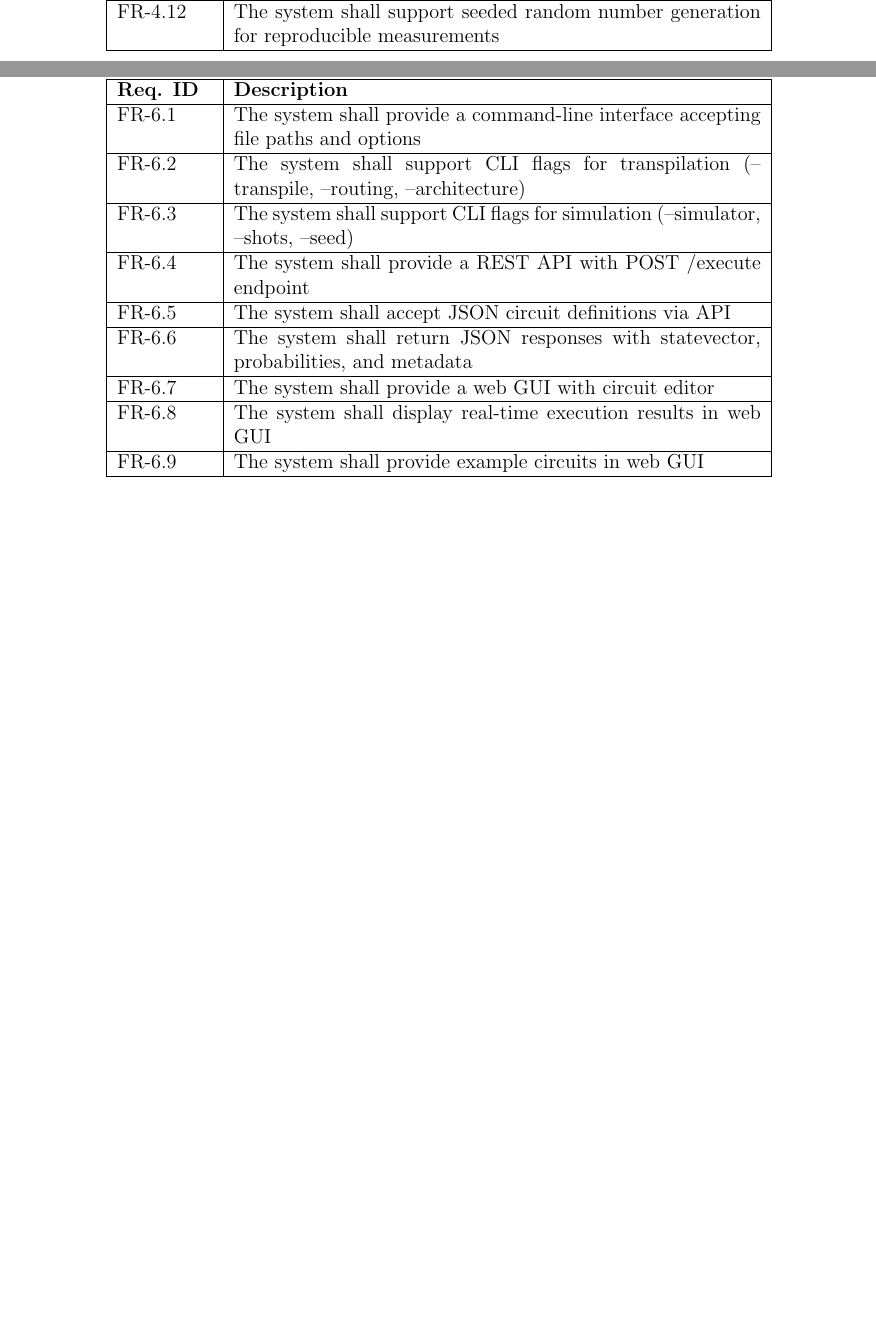
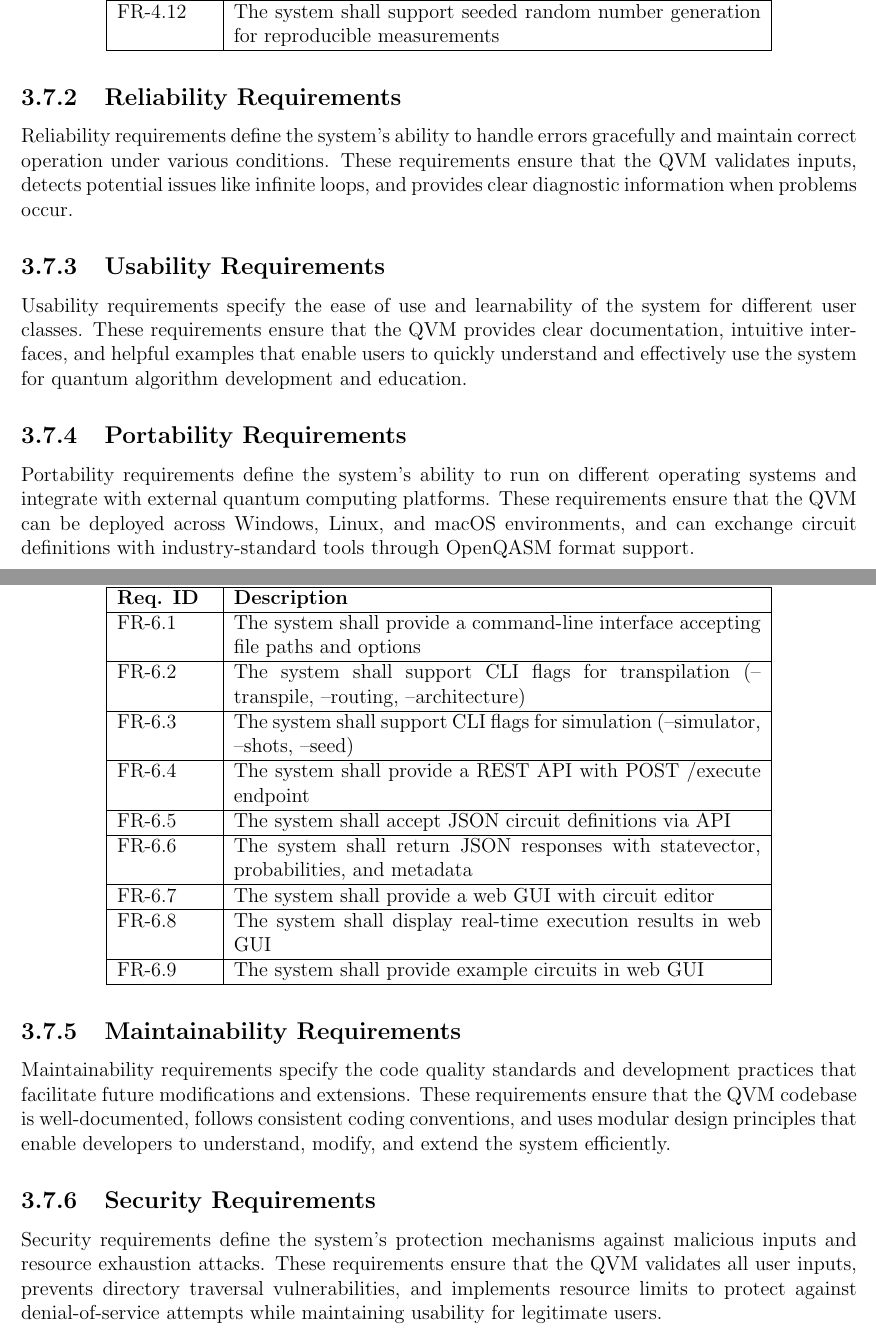
Before and after one commit to qayumXD/quantum-virtual-machine, a LaTeX thesis (docs/fyp_latex/main.tex, which reads docs/fyp_latex/ch_3_requirements.tex): two parts of pages 43 and 44 of 97 before the commit and two parts of pages 43 and 44 of 98 after it, joined at a grey line, cut so that both start at the same text, the shorter picture padded with empty space. Compiled offline with pdfLaTeX.

Commit message:
Fix stacked headings properly - add descriptions to all subsections
- Added 2-3 sentence descriptions for each subsection in 3.6 (Modules 1-6)
- Added descriptions for each subsection in 3.7 (NFR categories)
- Section 3.8 subsections already had content
- Document now 104 pages (was 103)
- All subsections now have context before tables/content

```diff
--- a/docs/fyp_latex/ch_3_requirements.tex
+++ b/docs/fyp_latex/ch_3_requirements.tex
@@ -445,6 +459,8 @@ NFR-1.5 & The system shall cache distance calculations to avoid redundant BFS se
 \end{table}
 
 \subsection{Reliability Requirements}
+
+Reliability requirements define the system's ability to handle errors gracefully and maintain correct operation under various conditions. These requirements ensure that the QVM validates inputs, detects potential issues like infinite loops, and provides clear diagnostic information when problems occur.
 
 \begin{table}[h]
 \centering
@@ -468,6 +484,8 @@ NFR-2.5 & The system shall achieve 95\% test coverage with automated unit tests
 
 \subsection{Usability Requirements}
 
+Usability requirements specify the ease of use and learnability of the system for different user classes. These requirements ensure that the QVM provides clear documentation, intuitive interfaces, and helpful examples that enable users to quickly understand and effectively use the system for quantum algorithm development and education.
+
 \begin{table}[h]
 \centering
 \caption{Non-Functional Requirements - Usability}
@@ -490,6 +508,8 @@ NFR-3.5 & The web GUI shall be accessible without installation via web browser \
 
 \subsection{Portability Requirements}
 
+Portability requirements define the system's ability to run on different operating systems and integrate with external quantum computing platforms. These requirements ensure that the QVM can be deployed across Windows, Linux, and macOS environments, and can exchange circuit definitions with industry-standard tools through OpenQASM format support.
+
 \begin{table}[h]
 \centering
 \caption{Non-Functional Requirements - Portability}
@@ -509,6 +529,8 @@ NFR-4.4 & The system shall support multiple input formats (QASM 2.0, QASM 3.0, J
 \end{table}
 
 \subsection{Maintainability Requirements}
+
+Maintainability requirements specify the code quality standards and development practices that facilitate future modifications and extensions. These requirements ensure that the QVM codebase is well-documented, follows consistent coding conventions, and uses modular design principles that enable developers to understand, modify, and extend the system efficiently.
 
 \begin{table}[h]
 \centering
@@ -531,6 +553,8 @@ NFR-5.5 & The system shall follow PEP 8 Python style guidelines \\
 \end{table}
 
 \subsection{Security Requirements}
+
+Security requirements define the system's protection mechanisms against malicious inputs and resource exhaustion attacks. These requirements ensure that the QVM validates all user inputs, prevents directory traversal vulnerabilities, and implements resource limits to protect against denial-of-service attempts while maintaining usability for legitimate users.
 
 \begin{table}[h]
 \centering
```
Also changed, not shown: docs/fyp_latex/ch_3_requirements.tex (14 more changed lines).
